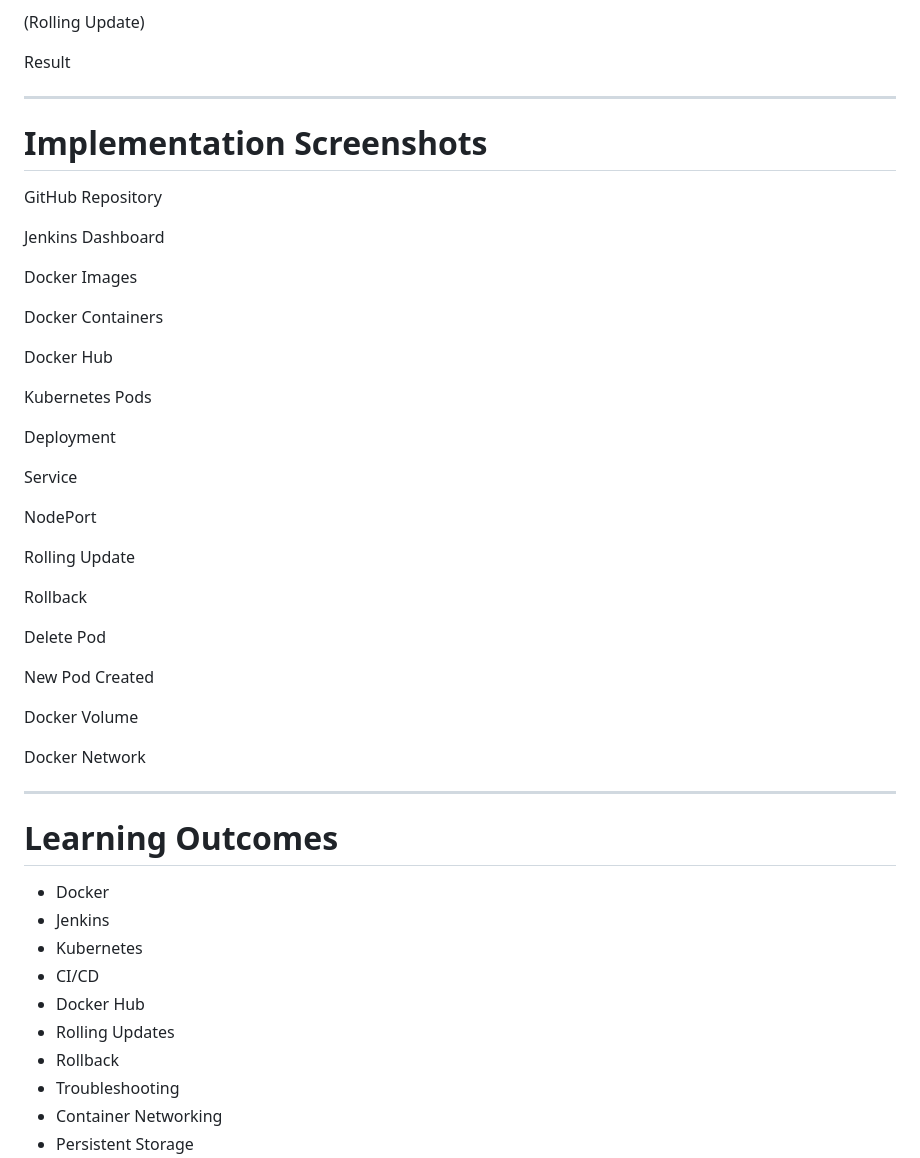
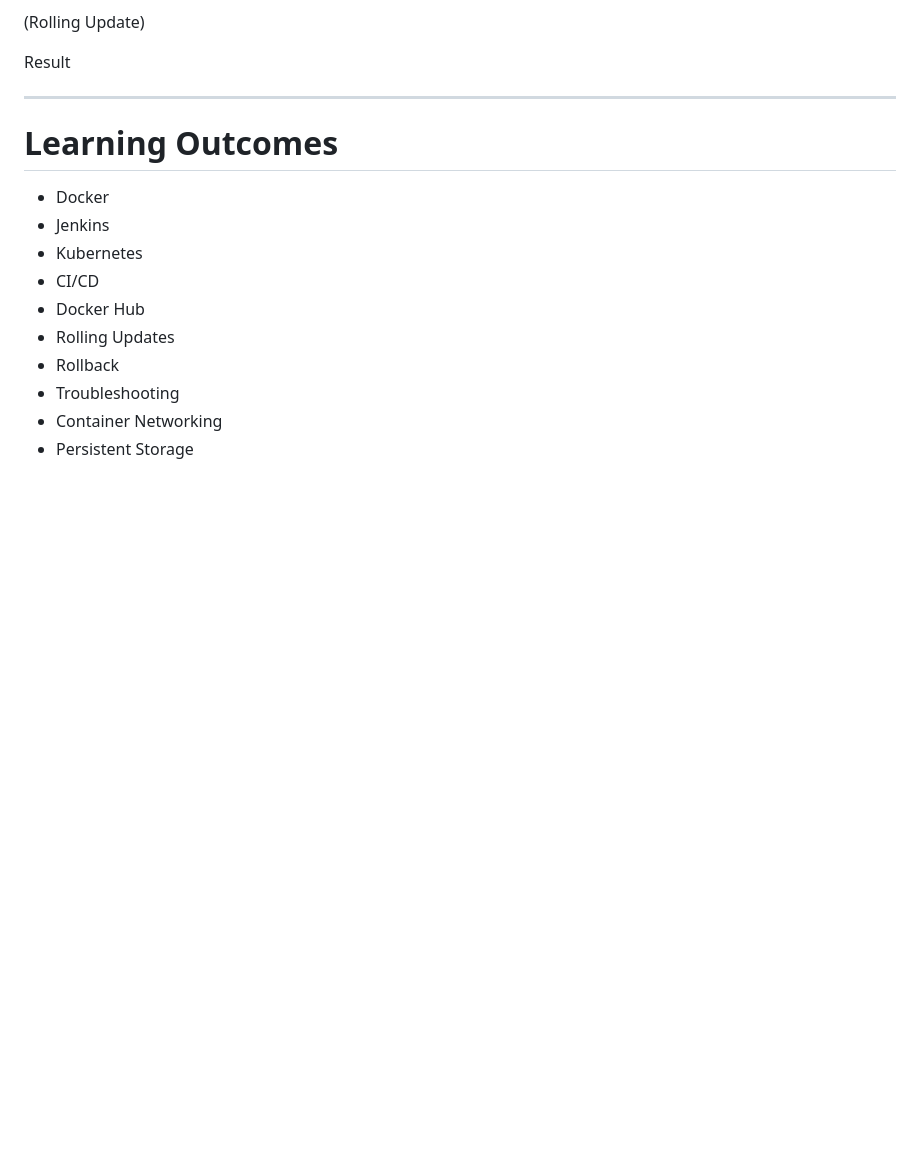
Before and after one commit to meshramaditya/devops-docker-jenkins-k8s, a Markdown page: README.md, the part around one of its changes. Drawn GitHub-style; blank space fills up the shorter version.

```diff
--- a/README.md
+++ b/README.md
@@ -479,40 +511,6 @@ Result
 (Rolling Update)
 
 Result
-
----
-
-# Implementation Screenshots
-
-GitHub Repository
-
-Jenkins Dashboard
-
-Docker Images
-
-Docker Containers
-
-Docker Hub
-
-Kubernetes Pods
-
-Deployment
-
-Service
-
-NodePort
-
-Rolling Update
-
-Rollback
-
-Delete Pod
-
-New Pod Created
-
-Docker Volume
-
-Docker Network
 
 ---
 
```
Also changed, not shown: other parts of README.md (+41 -9 lines).
